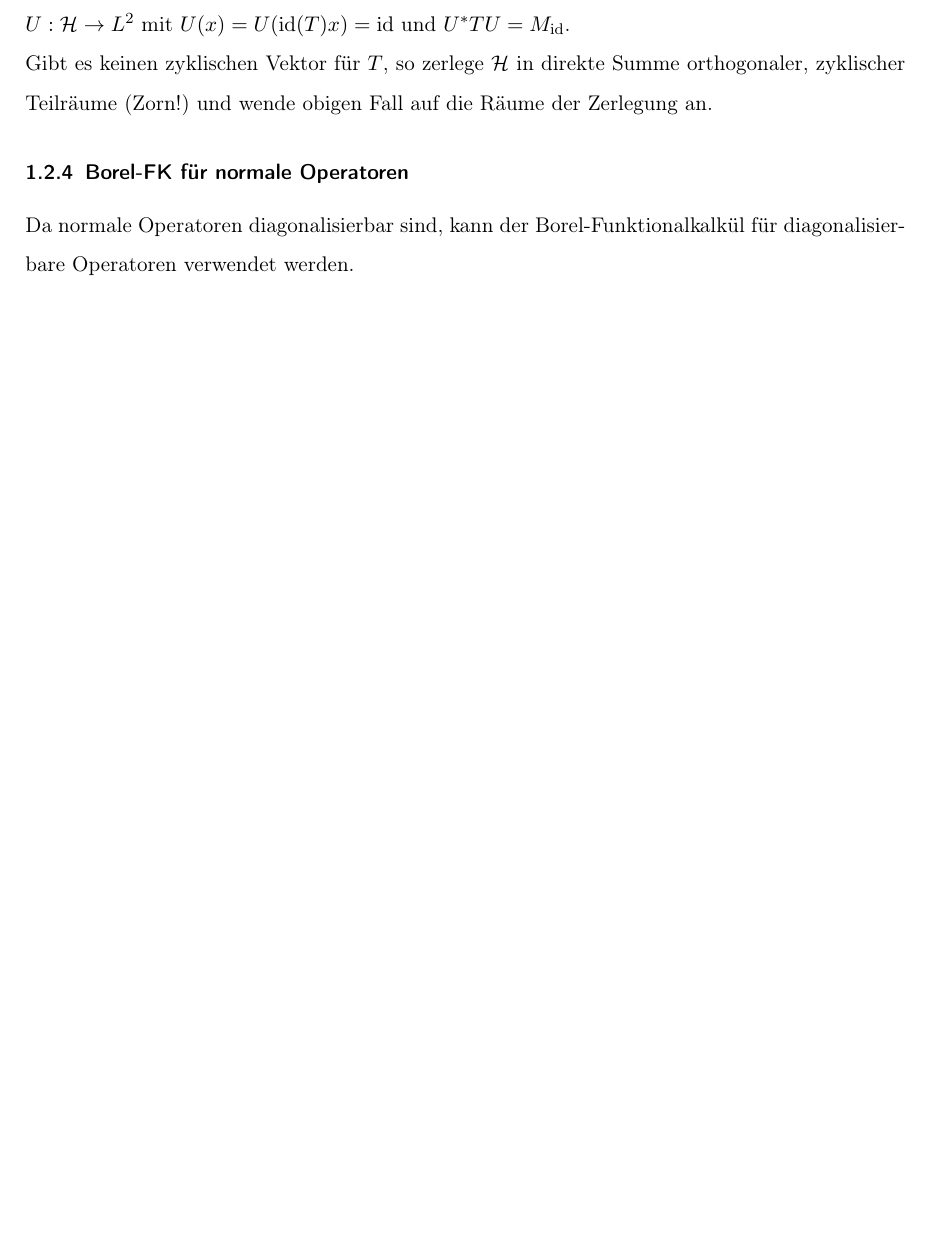
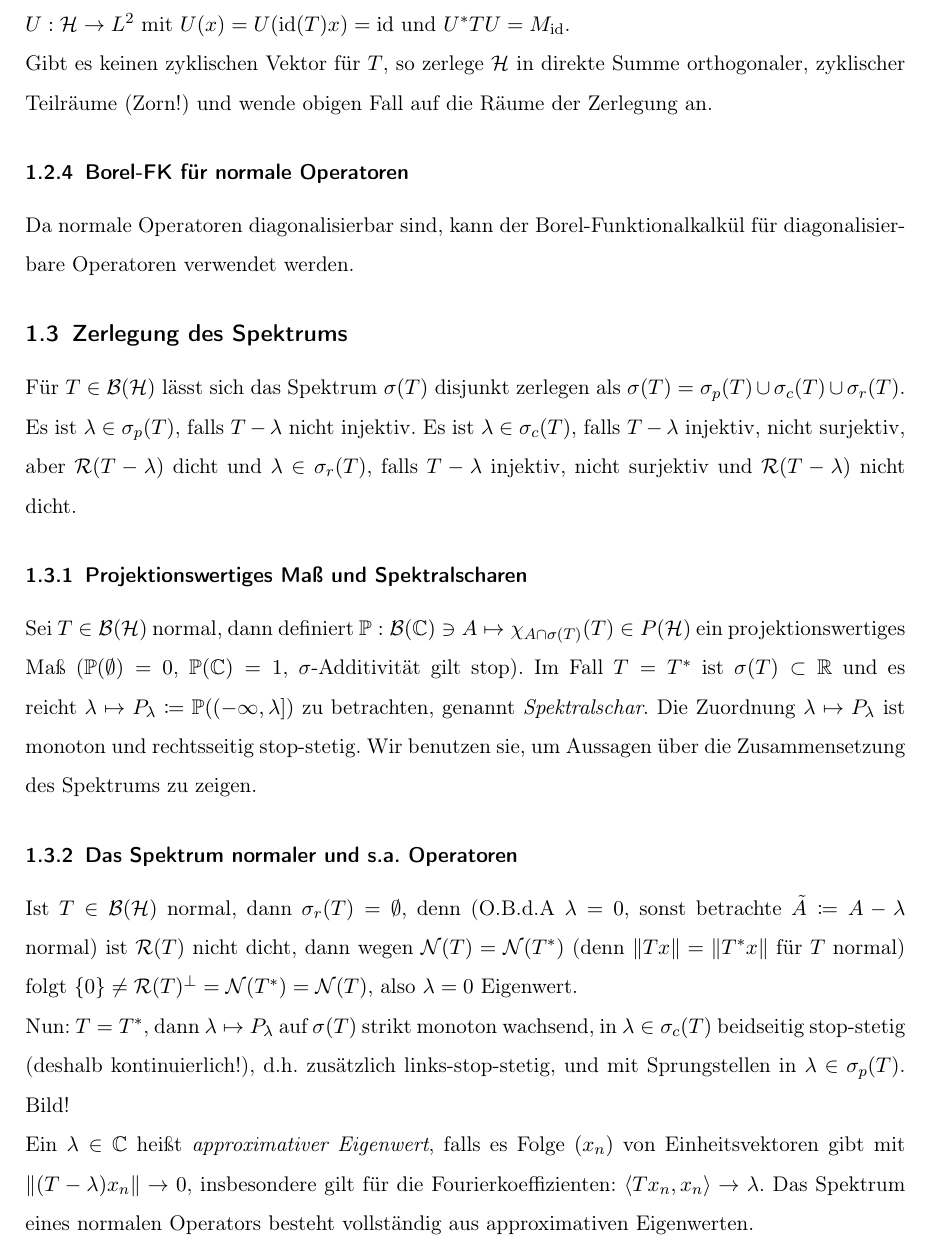
Before and after one commit to sbechtel/spekops_zusammenfassung, a LaTeX document (zusammenfassung.tex): part of page 3 of 3, cut so that both start at the same text, the shorter picture padded with empty space. Compiled offline with pdfLaTeX.

Commit message:
Zerlegung des Spektrums, Spektralscharen

```diff
--- a/zusammenfassung.tex
+++ b/zusammenfassung.tex
@@ -38,6 +38,7 @@
 \newcommand{\M}{\mathcal{M}}
 \newcommand{\Nc}{\mathcal{N}}
 \newcommand{\F}{\mathcal{F}}
+\newcommand{\Rc}{\mathcal{R}}
 \newcommand{\norm}[1]{\|#1\|}
 \newcommand{\laplace}{\triangle}
 \newcommand{\circum}{\text{\textasciicircum}}
@@ -133,4 +134,20 @@ Gibt es keinen zyklischen Vektor für $T$, so zerlege $\Hc$ in direkte Summe ort
 
 Da normale Operatoren diagonalisierbar sind, kann der Borel-Funktionalkalkül für diagonalisierbare Operatoren verwendet werden.
 
+\subsection{Zerlegung des Spektrums}
+
+Für $T\in \B(\Hc)$ lässt sich das Spektrum $\sigma(T)$ disjunkt zerlegen als $\sigma(T)=\sigma_p(T) \cup \sigma_c(T) \cup \sigma_r(T)$. Es ist $\lambda \in \sigma_p(T)$, falls $T-\lambda$ nicht injektiv. Es ist $\lambda \in \sigma_c(T)$, falls $T-\lambda$ injektiv, nicht surjektiv, aber $\Rc(T-\lambda)$ dicht und $\lambda \in \sigma_r(T)$, falls $T-\lambda$ injektiv, nicht surjektiv und $\Rc(T-\lambda)$ nicht dicht.
+
+\subsubsection{Projektionswertiges Maß und Spektralscharen}
+
+Sei $T\in \B(\Hc)$ normal, dann definiert $\mathbb{P}: \B(\C) \ni A \mapsto \chi_{A\cap \sigma(T)}(T) \in P(\Hc)$ ein projektionswertiges Maß ($\mathbb{P}(\emptyset) = 0$, $\mathbb{P}(\C) = 1$, $\sigma$-Additivität gilt stop). Im Fall $T=T^*$ ist $\sigma(T)\subset \R$ und es reicht $\lambda \mapsto P_\lambda \coloneqq \mathbb{P}((-\infty, \lambda])$ zu betrachten, genannt \emph{Spektralschar}. Die Zuordnung $\lambda \mapsto P_\lambda$ ist monoton und rechtsseitig stop-stetig. Wir benutzen sie, um Aussagen über die Zusammensetzung des Spektrums zu zeigen.
+
+\subsubsection{Das Spektrum normaler und s.a. Operatoren}
+
+Ist $T\in \B(\Hc)$ normal, dann $\sigma_r(T)=\emptyset$, denn (O.B.d.A $\lambda=0$, sonst betrachte $\tilde A \coloneqq A-\lambda$ normal) ist $\Rc(T)$ nicht dicht, dann wegen $\Nc(T)=\Nc(T^*)$ (denn $\|Tx\|=\|T^*x\|$ für $T$ normal) folgt $\{0\} \neq \Rc(T)^\bot = \Nc(T^*) = \Nc(T)$, also $\lambda=0$ Eigenwert.
+
+Nun: $T=T^*$, dann $\lambda \mapsto P_\lambda$ auf $\sigma(T)$ strikt monoton wachsend, in $\lambda \in \sigma_c(T)$ beidseitig stop-stetig (deshalb kontinuierlich!), d.h. zusätzlich links-stop-stetig,  und mit Sprungstellen in $\lambda \in \sigma_p(T)$. Bild!
+
+Ein $\lambda\in \C$ heißt \emph{approximativer Eigenwert}, falls es Folge $(x_n)$ von Einheitsvektoren gibt mit $\|(T-\lambda)x_n\| \to 0$, insbesondere gilt für die Fourierkoeffizienten: $\langle Tx_n, x_n \rangle \to \lambda$. Das Spektrum eines normalen Operators besteht vollständig aus approximativen Eigenwerten.
+
 \end{document}
```
Also changed, not shown: zusammenfassung.pdf.
